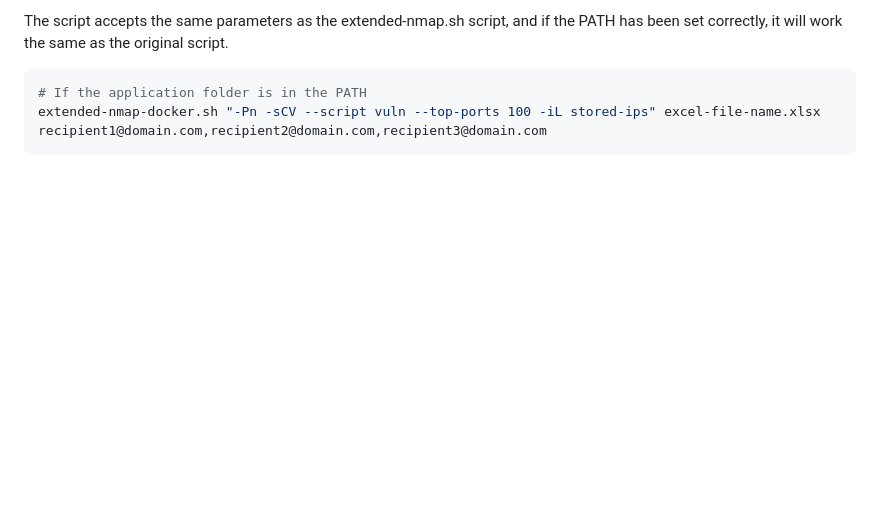
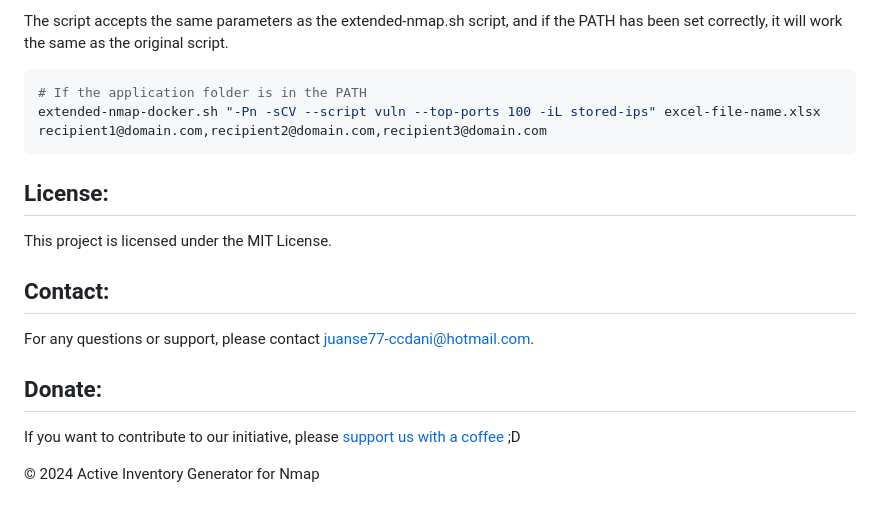
Before and after one commit to juanse77/active-inventory-generator, a Markdown page: README.md, the part around the change. GitHub-like rendering; blank space fills up the shorter version.

Commit message:
Add donate

````diff
--- a/README.md
+++ b/README.md
@@ -106,3 +106,16 @@ The script accepts the same parameters as the extended-nmap.sh script, and if th
 # If the application folder is in the PATH
 extended-nmap-docker.sh "-Pn -sCV --script vuln --top-ports 100 -iL stored-ips" excel-file-name.xlsx recipient1@domain.com,recipient2@domain.com,recipient3@domain.com
 ```
+
+## License:
+
+This project is licensed under the MIT License.
+
+## Contact:
+
+For any questions or support, please contact [juanse77-ccdani@hotmail.com](mailto:juanse77-ccdani@hotmail.com).
+
+## Donate:
+If you want to contribute to our initiative, please [support us with a coffee](https://buymeacoffee.com/active.inventory.nmap) ;D
+
+&copy; 2024 Active Inventory Generator for Nmap
````
